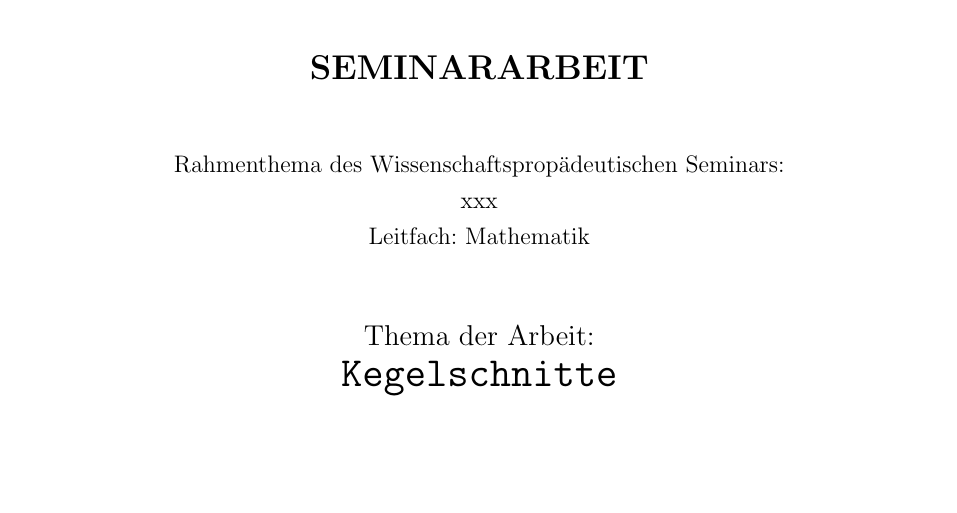
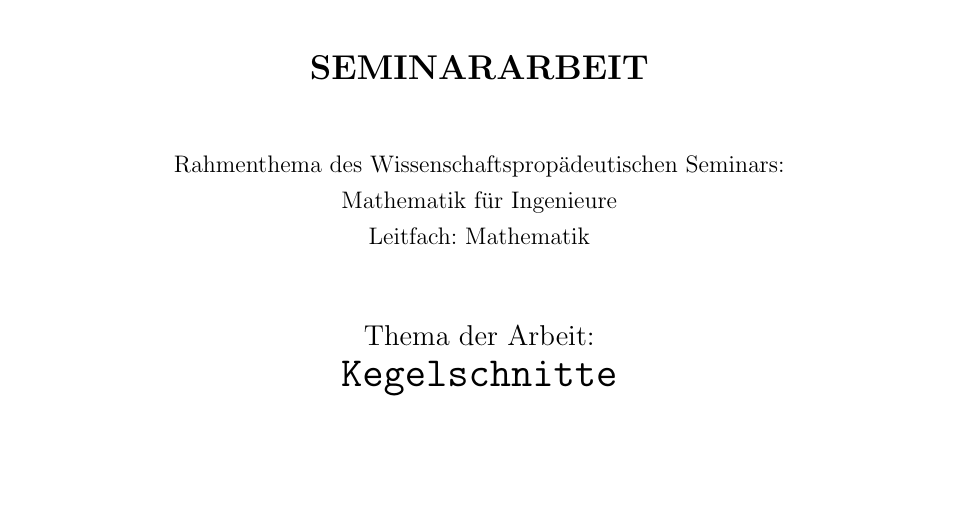
Before and after one commit to fabiomadge/Seminararbeit, a LaTeX document (Seminararbeit.tex, which reads tex/Titel.tex): part of page 1 of 8, cut so that both start at the same text. Compiled offline with pdfLaTeX.

Commit message:
Added 'Rahmenthema'

```diff
--- a/tex/Titel.tex
+++ b/tex/Titel.tex
@@ -15,7 +15,7 @@ Abiturjahrgang 2012/2014
 
 Rahmenthema des Wissenschaftspropädeutischen Seminars:
 
-xxx
+Mathematik für Ingenieure
 
 Leitfach: Mathematik
 
```
